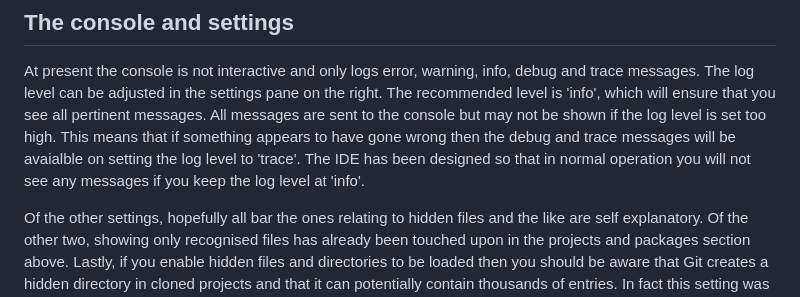
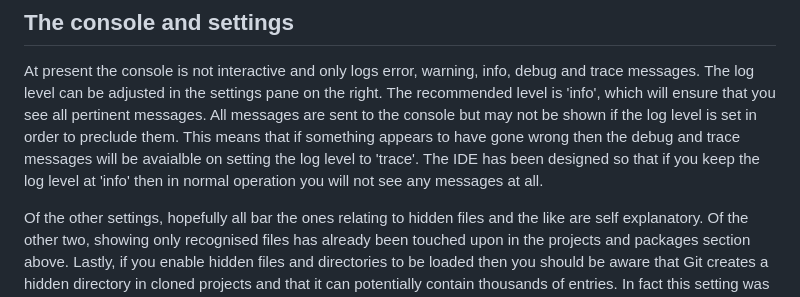
Before and after one commit to djalbat/the-occam-user-manual, a Markdown page: getting-to-grips-with-the-ide.md, the part around the change. GitHub-like rendering.

Commit message:
And again.

```diff
--- a/getting-to-grips-with-the-ide.md
+++ b/getting-to-grips-with-the-ide.md
@@ -79,9 +79,9 @@ Consequently your package file will be altered concurrently and this is unlikely
 At present the console is not interactive and only logs error, warning, info, debug and trace messages.
 The log level can be adjusted in the settings pane on the right.
 The recommended level is 'info', which will ensure that you see all pertinent messages.
-All messages are sent to the console but may not be shown if the log level is set too high.
+All messages are sent to the console but may not be shown if the log level is set in order to preclude them.
 This means that if something appears to have gone wrong then the debug and trace messages will be avaialble on setting the log level to 'trace'.
-The IDE has been designed so that in normal operation you will not see any messages if you keep the log level at 'info'.
+The IDE has been designed so that if you keep the log level at 'info' then in normal operation you will not see any messages at all.
 
 Of the other settings, hopefully all bar the ones relating to hidden files and the like are self explanatory.
 Of the other two, showing only recognised files has already been touched upon in the projects and packages section above.
```
